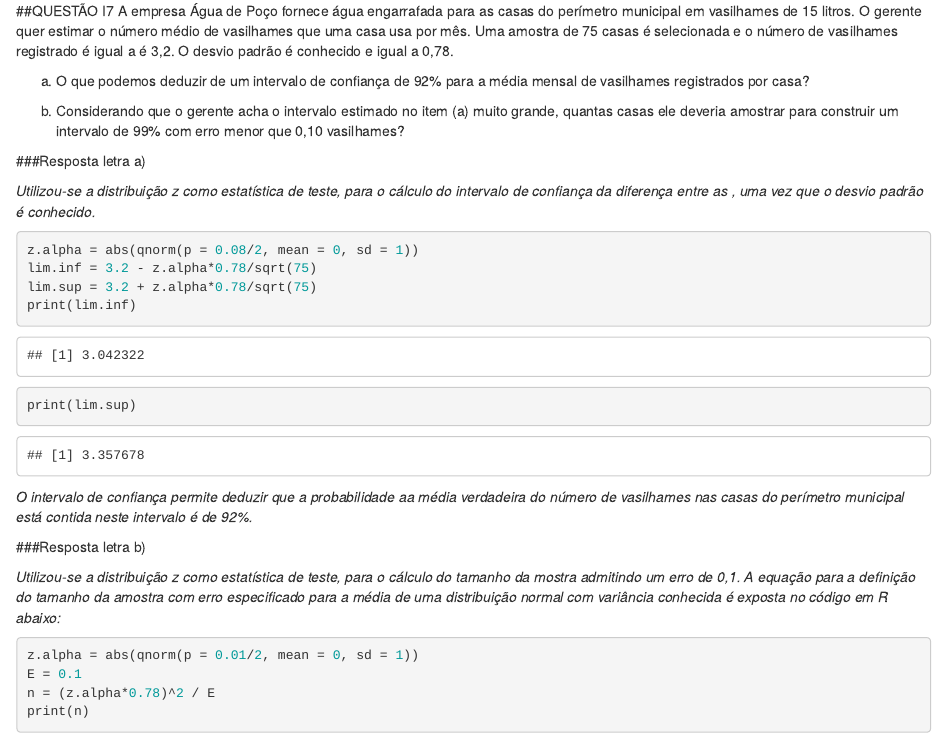
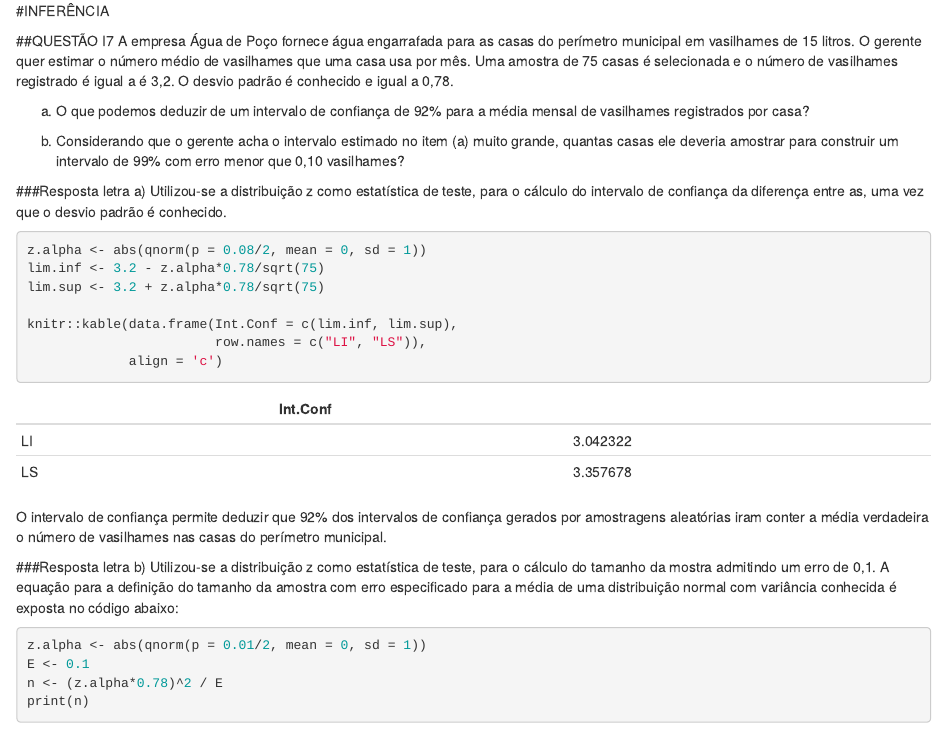
Before and after one commit to TALESPV16/PROJETO-SOLUCIONARIO-ESTATISTICA, an R Markdown document (INFERÊNCIA (.Rmd)/I7.Rmd): the page in a window 1100 px wide, from its top. Rendered offline with R 4.5, knitr and Pandoc, with nearby package versions.

Commit message:
INFERÊNCIA I7
ALTERAÇÕES:
1- Adição das bibliotecas;
2- Alterações simples no código.

STATUS: Revisão pendente por parte dos demais componentes.

````diff
--- a/INFERÊNCIA (.Rmd)/I7.Rmd
+++ b/INFERÊNCIA (.Rmd)/I7.Rmd
@@ -0,0 +1,5 @@
+---
+output: html_document
+---
+#INFERÊNCIA
+```{r, include=FALSE}
@@ -0,0 +20 @@
+library("knitr")
@@ -1,41 +34,35 @@
+library("knitr")
+```
+
 ##QUESTÃO I7
-A empresa Água de Poço fornece água engarrafada para as casas do perímetro municipal em vasilhames de 15 litros.
-O gerente quer estimar o número médio de vasilhames que uma casa usa por mês. Uma amostra de 75 casas é selecionada
-e o número de vasilhames registrado é igual a é 3,2. O desvio padrão é conhecido e igual a 0,78.
+A empresa Água de Poço fornece água engarrafada para as casas do perímetro municipal em vasilhames de 15 litros. O gerente quer estimar o número médio de vasilhames que uma casa usa por mês. Uma amostra de 75 casas é selecionada e o número de vasilhames registrado é igual a é 3,2. O desvio padrão é conhecido e igual a 0,78.
 
 a) O que podemos deduzir de um intervalo de confiança de 92% para a média mensal de vasilhames registrados por casa?
 
-b) Considerando que o gerente acha o intervalo estimado no item (a) muito grande, quantas casas
-ele deveria amostrar para construir um intervalo de 99% com erro menor que 0,10 vasilhames?
+b) Considerando que o gerente acha o intervalo estimado no item (a) muito grande, quantas casas ele deveria amostrar para construir um intervalo de 99% com erro menor que 0,10 vasilhames?
 
 ###Resposta letra a)
-
-*Utilizou-se a distribuição z como estatística de teste, para o cálculo do intervalo de confiança
-da diferença entre as , uma vez que o desvio padrão é conhecido.*
+Utilizou-se a distribuição z como estatística de teste, para o cálculo do intervalo de confiança da diferença entre as, uma vez que o desvio padrão é conhecido.
 
 ```{r}
-z.alpha = abs(qnorm(p = 0.08/2, mean = 0, sd = 1))
-lim.inf = 3.2 - z.alpha*0.78/sqrt(75)
-lim.sup = 3.2 + z.alpha*0.78/sqrt(75)
-print(lim.inf)
-print(lim.sup)
+z.alpha <- abs(qnorm(p = 0.08/2, mean = 0, sd = 1))
+lim.inf <- 3.2 - z.alpha*0.78/sqrt(75)
+lim.sup <- 3.2 + z.alpha*0.78/sqrt(75)
+
+knitr::kable(data.frame(Int.Conf = c(lim.inf, lim.sup),
+                        row.names = c("LI", "LS")),
+             align = 'c')
 ```
 
-
-*O intervalo de confiança permite deduzir que a probabilidade aa média verdadeira do número
-de vasilhames nas casas do perímetro municipal está contida neste intervalo é de 92%.*
-
+O intervalo de confiança permite deduzir que 92% dos intervalos de confiança gerados por amostragens aleatórias iram conter a média verdadeira o número de vasilhames nas casas do perímetro municipal.
 
 ###Resposta letra b)
-
-*Utilizou-se a distribuição z como estatística de teste, para o cálculo do tamanho da mostra admitindo um erro de 0,1.
-A equação para a definição do tamanho da amostra com erro especificado para a média de uma distribuição normal com
-variância conhecida é exposta no código em R abaixo:*
+Utilizou-se a distribuição z como estatística de teste, para o cálculo do tamanho da mostra admitindo um erro de 0,1. A equação para a definição do tamanho da amostra com erro especificado para a média de uma distribuição normal com variância conhecida é exposta no código abaixo:
 
 ```{r}
-z.alpha = abs(qnorm(p = 0.01/2, mean = 0, sd = 1))
-E = 0.1
-n = (z.alpha*0.78)^2 / E
+z.alpha <- abs(qnorm(p = 0.01/2, mean = 0, sd = 1))
+E <- 0.1
+n <- (z.alpha*0.78)^2 / E
 print(n)
 ```
 
````
Also changed, not shown: INFERÊNCIA (.Rmd)/I7.html (added), INFERÊNCIA (.Rmd)/I7.Rmd (30 more changed lines).
